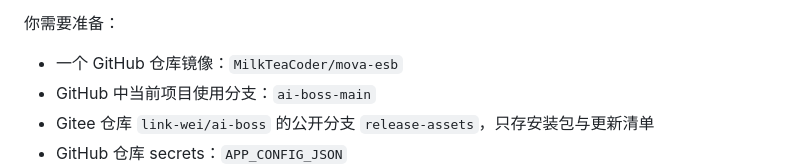
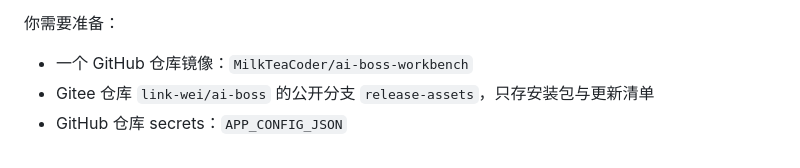
Before and after one commit to 472599872-dev/ai-boss, a Markdown page: README.md, the part around the change. Drawn GitHub-style.

Commit message:
docs: point release flow to ai-boss-workbench

```diff
--- a/README.md
+++ b/README.md
@@ -124,8 +124,7 @@ python scripts/generate_windows_update_manifest.py \
 
 你需要准备：
 
-- 一个 GitHub 仓库镜像：`MilkTeaCoder/mova-esb`
-- GitHub 中当前项目使用分支：`ai-boss-main`
+- 一个 GitHub 仓库镜像：`MilkTeaCoder/ai-boss-workbench`
 - Gitee 仓库 `link-wei/ai-boss` 的公开分支 `release-assets`，只存安装包与更新清单
 - GitHub 仓库 secrets：`APP_CONFIG_JSON`
 - macOS 签名与公证 secrets：`MACOS_CERTIFICATE_P12_BASE64`、`MACOS_CERTIFICATE_PASSWORD`、`MACOS_CODESIGN_IDENTITY`、`MACOS_NOTARY_APPLE_ID`、`MACOS_NOTARY_PASSWORD`、`MACOS_NOTARY_TEAM_ID`
```
Also changed, not shown: docs/GITEE_RELEASE.md (+4 -5 lines).
